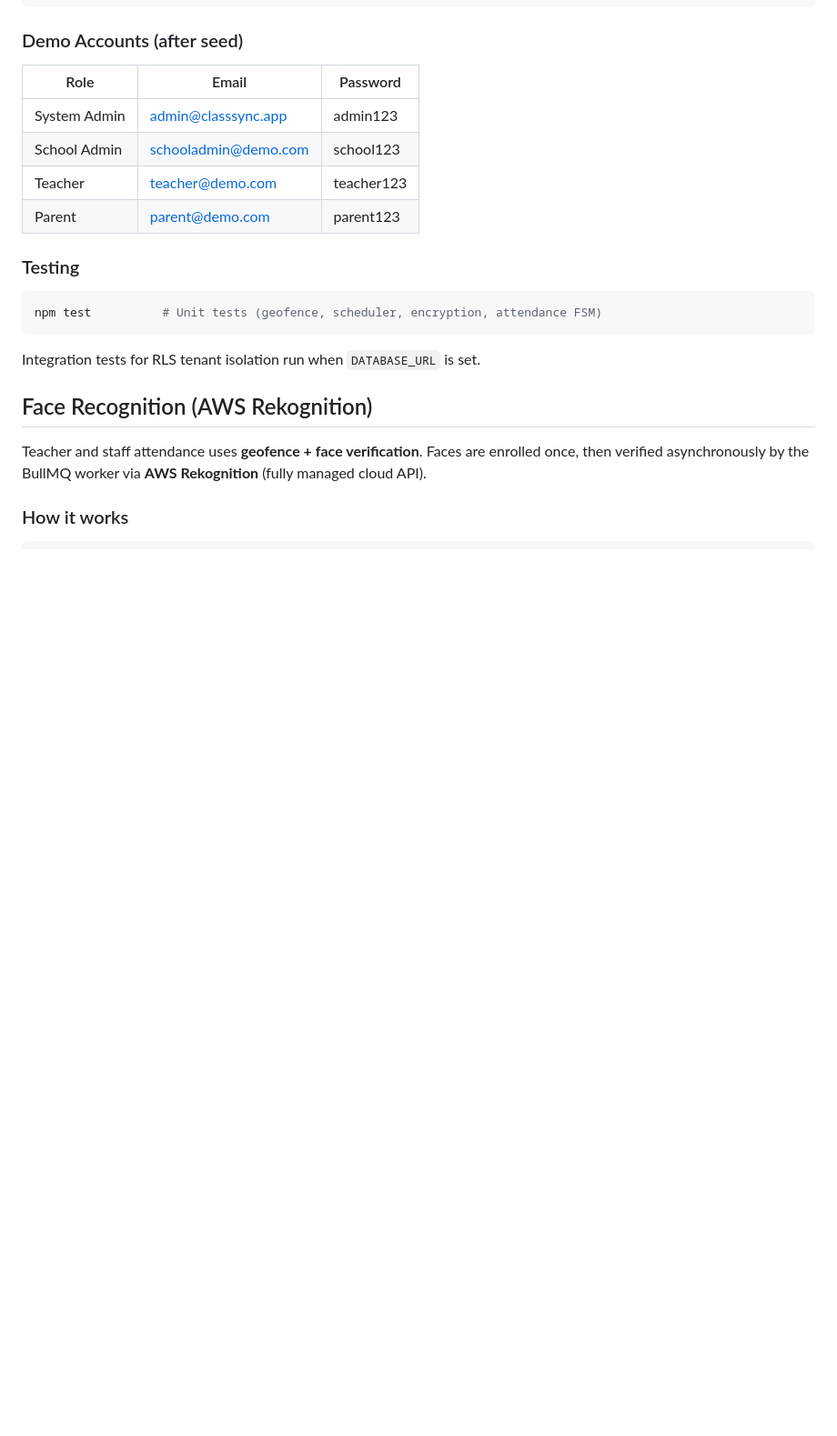
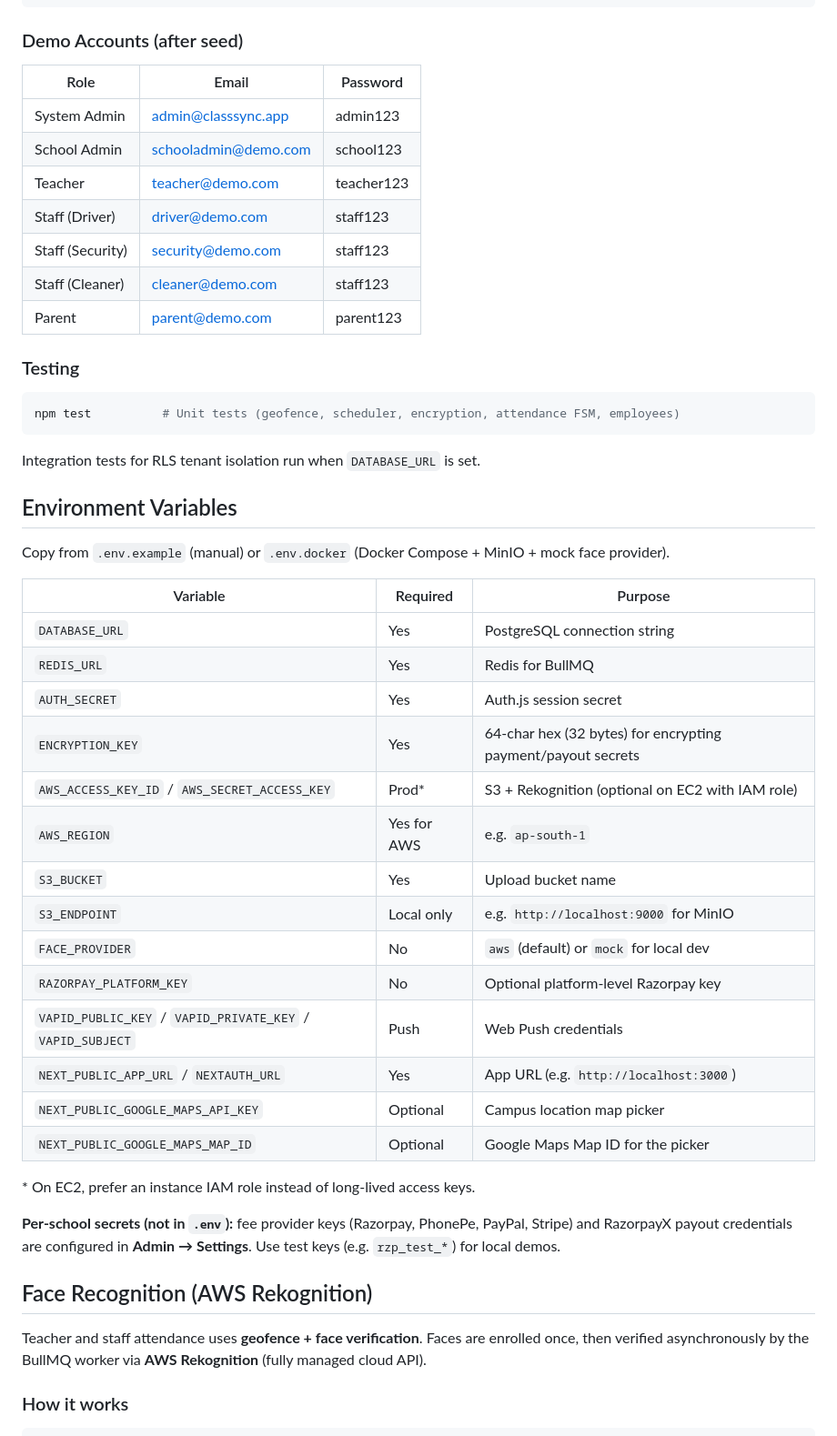
Before and after one commit to ASHBA2801/ClassSync, a Markdown page: README.md, the part around one of its changes. Shown at 91% size. Drawn GitHub-style; blank space fills up the shorter version.

Commit message:
Updated readme for all the changes made

````diff
--- a/README.md
+++ b/README.md
@@ -83,15 +90,43 @@ npm run worker    # BullMQ workers (separate terminal)
 | System Admin | admin@classsync.app | admin123 |
 | School Admin | schooladmin@demo.com | school123 |
 | Teacher | teacher@demo.com | teacher123 |
+| Staff (Driver) | driver@demo.com | staff123 |
+| Staff (Security) | security@demo.com | staff123 |
+| Staff (Cleaner) | cleaner@demo.com | staff123 |
 | Parent | parent@demo.com | parent123 |
 
 ### Testing
 
 ```bash
-npm test          # Unit tests (geofence, scheduler, encryption, attendance FSM)
+npm test          # Unit tests (geofence, scheduler, encryption, attendance FSM, employees)
 ```
 
 Integration tests for RLS tenant isolation run when `DATABASE_URL` is set.
+
+## Environment Variables
+
+Copy from `.env.example` (manual) or `.env.docker` (Docker Compose + MinIO + mock face provider).
+
+| Variable | Required | Purpose |
+|----------|----------|---------|
+| `DATABASE_URL` | Yes | PostgreSQL connection string |
+| `REDIS_URL` | Yes | Redis for BullMQ |
+| `AUTH_SECRET` | Yes | Auth.js session secret |
+| `ENCRYPTION_KEY` | Yes | 64-char hex (32 bytes) for encrypting payment/payout secrets |
+| `AWS_ACCESS_KEY_ID` / `AWS_SECRET_ACCESS_KEY` | Prod* | S3 + Rekognition (optional on EC2 with IAM role) |
+| `AWS_REGION` | Yes for AWS | e.g. `ap-south-1` |
+| `S3_BUCKET` | Yes | Upload bucket name |
+| `S3_ENDPOINT` | Local only | e.g. `http://localhost:9000` for MinIO |
+| `FACE_PROVIDER` | No | `aws` (default) or `mock` for local dev |
+| `RAZORPAY_PLATFORM_KEY` | No | Optional platform-level Razorpay key |
+| `VAPID_PUBLIC_KEY` / `VAPID_PRIVATE_KEY` / `VAPID_SUBJECT` | Push | Web Push credentials |
+| `NEXT_PUBLIC_APP_URL` / `NEXTAUTH_URL` | Yes | App URL (e.g. `http://localhost:3000`) |
+| `NEXT_PUBLIC_GOOGLE_MAPS_API_KEY` | Optional | Campus location map picker |
+| `NEXT_PUBLIC_GOOGLE_MAPS_MAP_ID` | Optional | Google Maps Map ID for the picker |
+
+\* On EC2, prefer an instance IAM role instead of long-lived access keys.
+
+**Per-school secrets (not in `.env`):** fee provider keys (Razorpay, PhonePe, PayPal, Stripe) and RazorpayX payout credentials are configured in **Admin → Settings**. Use test keys (e.g. `rzp_test_*`) for local demos.
 
 ## Face Recognition (AWS Rekognition)
 
````
Also changed, not shown: other parts of README.md (+50 -20 lines).
